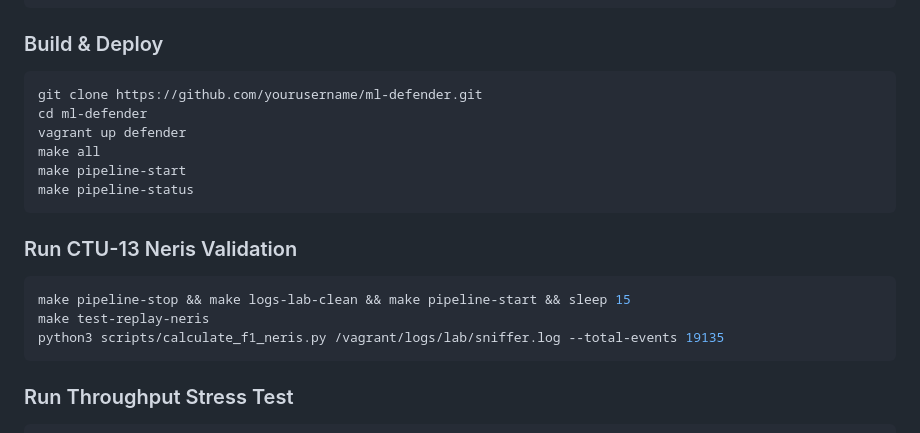
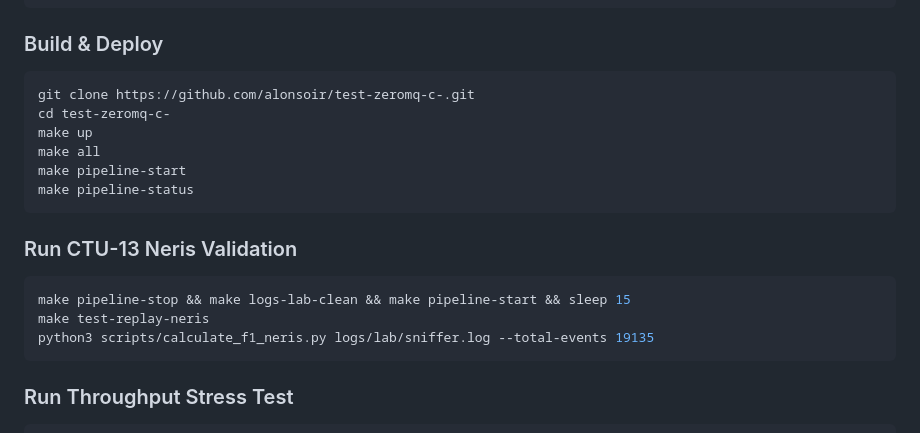
Before and after one commit to alonsoir/test-zeromq-c-, a Markdown page: README.md, the part around the change. Drawn GitHub-style.

Commit message:
minor fix in README.md

````diff
--- a/README.md
+++ b/README.md
@@ -125,9 +125,9 @@ vboxmanage --version # 7.x
 ### Build & Deploy
 
 ```bash
-git clone https://github.com/yourusername/ml-defender.git
-cd ml-defender
-vagrant up defender
+git clone https://github.com/alonsoir/test-zeromq-c-.git
+cd test-zeromq-c-
+make up
 make all
 make pipeline-start
 make pipeline-status
@@ -138,7 +138,7 @@ make pipeline-status
 ```bash
 make pipeline-stop && make logs-lab-clean && make pipeline-start && sleep 15
 make test-replay-neris
-python3 scripts/calculate_f1_neris.py /vagrant/logs/lab/sniffer.log --total-events 19135
+python3 scripts/calculate_f1_neris.py logs/lab/sniffer.log --total-events 19135
 ```
 
 ### Run Throughput Stress Test
````
